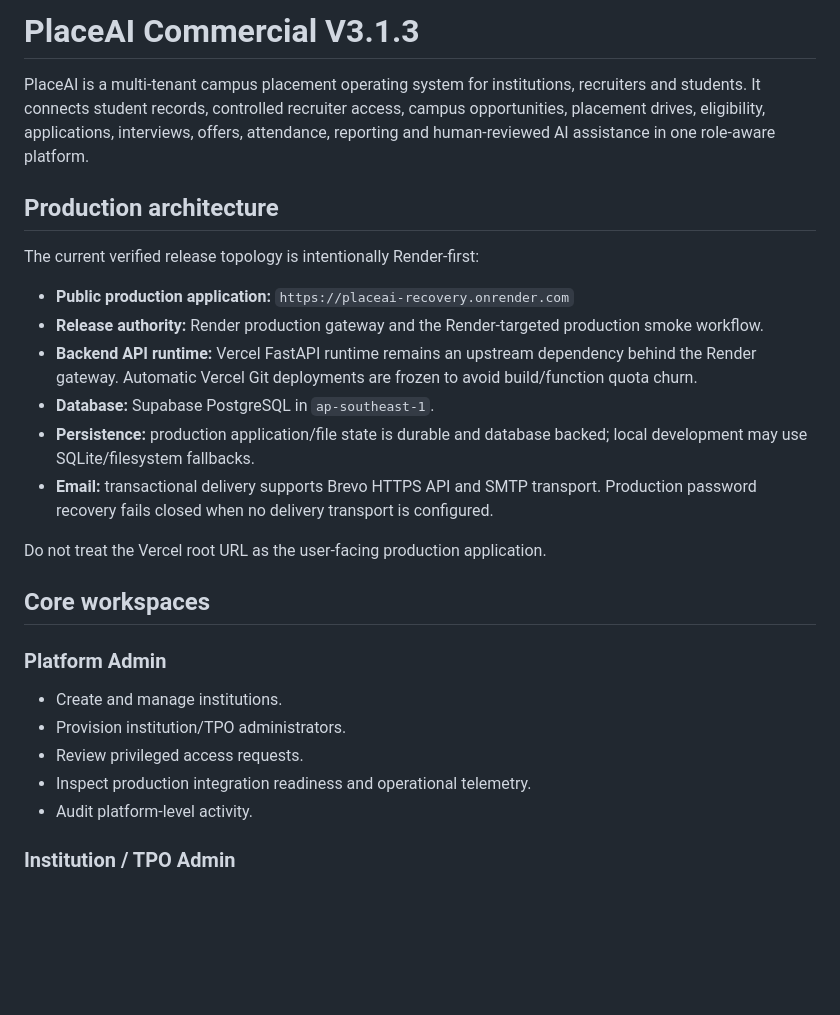
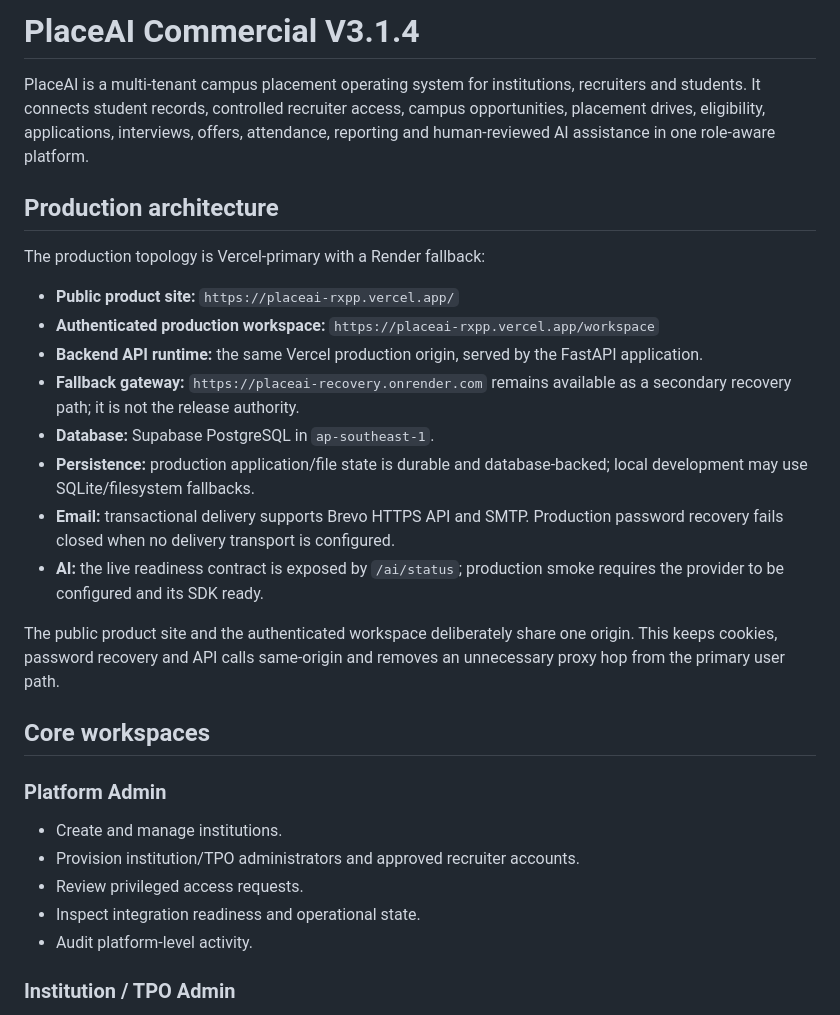
Before and after one commit to Sumit413512/placeai, a Markdown page: README.md, the part around one of its changes. GitHub-like rendering; blank space fills up the shorter version.

```diff
--- a/README.md
+++ b/README.md
@@ -1,28 +1,30 @@
-# PlaceAI Commercial V3.1.3
+# PlaceAI Commercial V3.1.4
 
 PlaceAI is a multi-tenant campus placement operating system for institutions, recruiters and students. It connects student records, controlled recruiter access, campus opportunities, placement drives, eligibility, applications, interviews, offers, attendance, reporting and human-reviewed AI assistance in one role-aware platform.
 
 ## Production architecture
 
-The current verified release topology is intentionally Render-first:
+The production topology is Vercel-primary with a Render fallback:
 
-- **Public production application:** `https://placeai-recovery.onrender.com`
-- **Release authority:** Render production gateway and the Render-targeted production smoke workflow.
-- **Backend API runtime:** Vercel FastAPI runtime remains an upstream dependency behind the Render gateway. Automatic Vercel Git deployments are frozen to avoid build/function quota churn.
+- **Public product site:** `https://placeai-rxpp.vercel.app/`
+- **Authenticated production workspace:** `https://placeai-rxpp.vercel.app/workspace`
+- **Backend API runtime:** the same Vercel production origin, served by the FastAPI application.
+- **Fallback gateway:** `https://placeai-recovery.onrender.com` remains available as a secondary recovery path; it is not the release authority.
 - **Database:** Supabase PostgreSQL in `ap-southeast-1`.
-- **Persistence:** production application/file state is durable and database backed; local development may use SQLite/filesystem fallbacks.
-- **Email:** transactional delivery supports Brevo HTTPS API and SMTP transport. Production password recovery fails closed when no delivery transport is configured.
+- **Persistence:** production application/file state is durable and database-backed; local development may use SQLite/filesystem fallbacks.
+- **Email:** transactional delivery supports Brevo HTTPS API and SMTP. Production password recovery fails closed when no delivery transport is configured.
+- **AI:** the live readiness contract is exposed by `/ai/status`; production smoke requires the provider to be configured and its SDK ready.
 
-Do not treat the Vercel root URL as the user-facing production application.
+The public product site and the authenticated workspace deliberately share one origin. This keeps cookies, password recovery and API calls same-origin and removes an unnecessary proxy hop from the primary user path.
 
 ## Core workspaces
 
 ### Platform Admin
 
 - Create and manage institutions.
-- Provision institution/TPO administrators.
+- Provision institution/TPO administrators and approved recruiter accounts.
 - Review privileged access requests.
-- Inspect production integration readiness and operational telemetry.
+- Inspect integration readiness and operational state.
 - Audit platform-level activity.
 
 ### Institution / TPO Admin
```
Also changed, not shown: other parts of README.md (+24 -37 lines).
